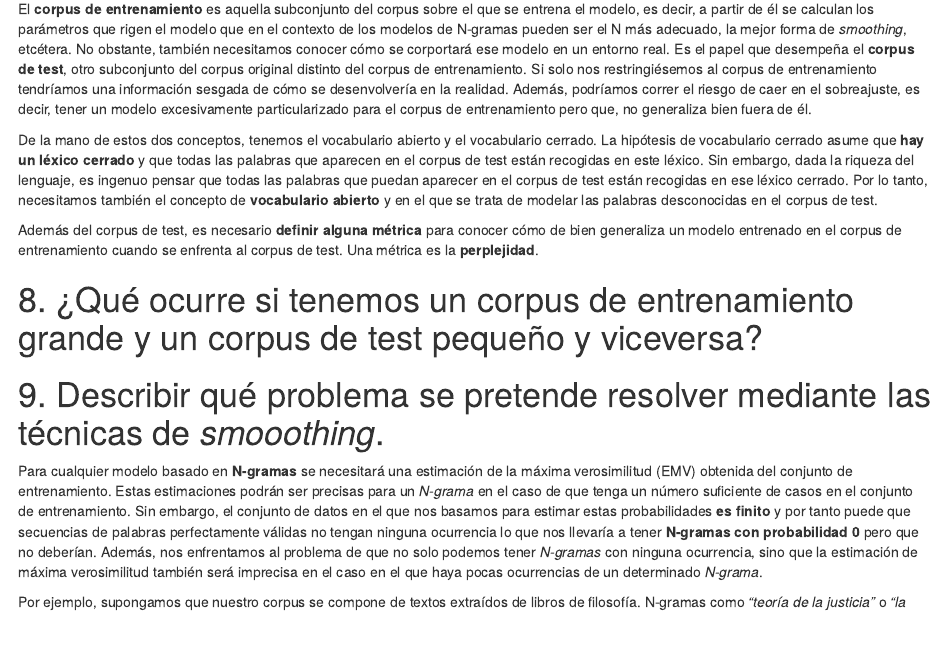
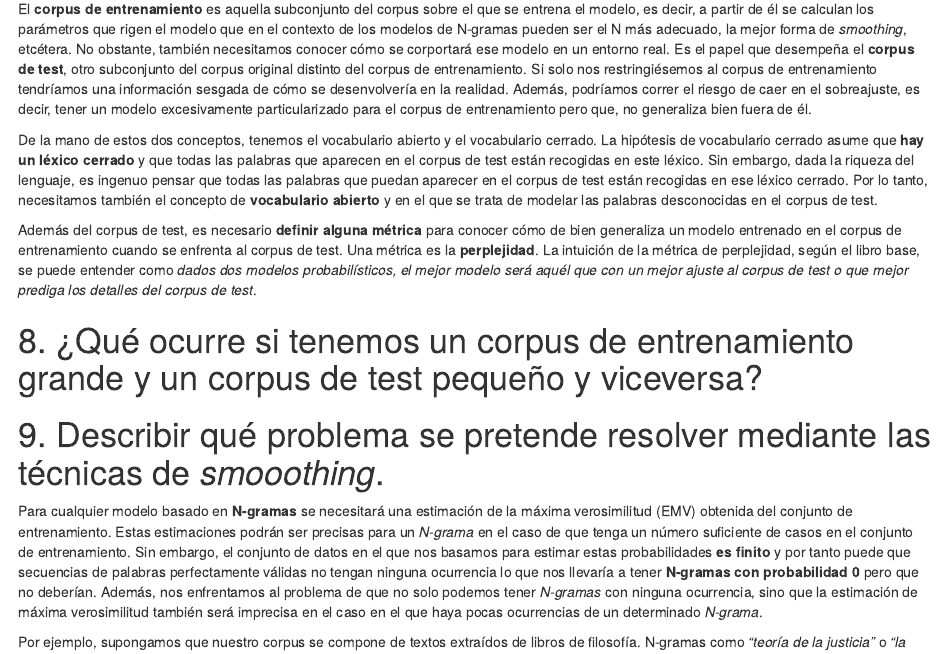
Before and after one commit to papabloblo/nlp, an R Markdown document (sintesis_1/sintesis_1.Rmd): the page in a window 1100 px wide, from 670 px down. Rendered offline with R 4.5, knitr and Pandoc, with nearby package versions; a font, style sheet, LaTeX package, included part or bibliography that could not be used is replaced or left out.

Commit message:
Más sobre perplejidad

```diff
--- a/sintesis_1/sintesis_1.Rmd
+++ b/sintesis_1/sintesis_1.Rmd
@@ -27,6 +27,7 @@ De la mano de estos dos conceptos, tenemos el vocabulario abierto y el vocabular
 Sin embargo, dada la riqueza del lenguaje, es ingenuo pensar que todas las palabras que puedan aparecer en el corpus de test están recogidas en ese léxico cerrado. Por lo tanto, necesitamos también el concepto de **vocabulario abierto** y en el que se trata de modelar las palabras desconocidas en el corpus de test.
 
 Además del corpus de test, es necesario **definir alguna métrica** para conocer cómo de bien generaliza un modelo entrenado en el corpus de entrenamiento cuando se enfrenta al corpus de test. Una métrica es la **perplejidad**.
+La intuición de la métrica de perplejidad, según el libro base, se puede entender como *dados dos modelos probabilísticos, el mejor modelo será aquél que con un mejor ajuste al corpus de test o que mejor prediga los detalles del corpus de test*.
 
 
 
```
